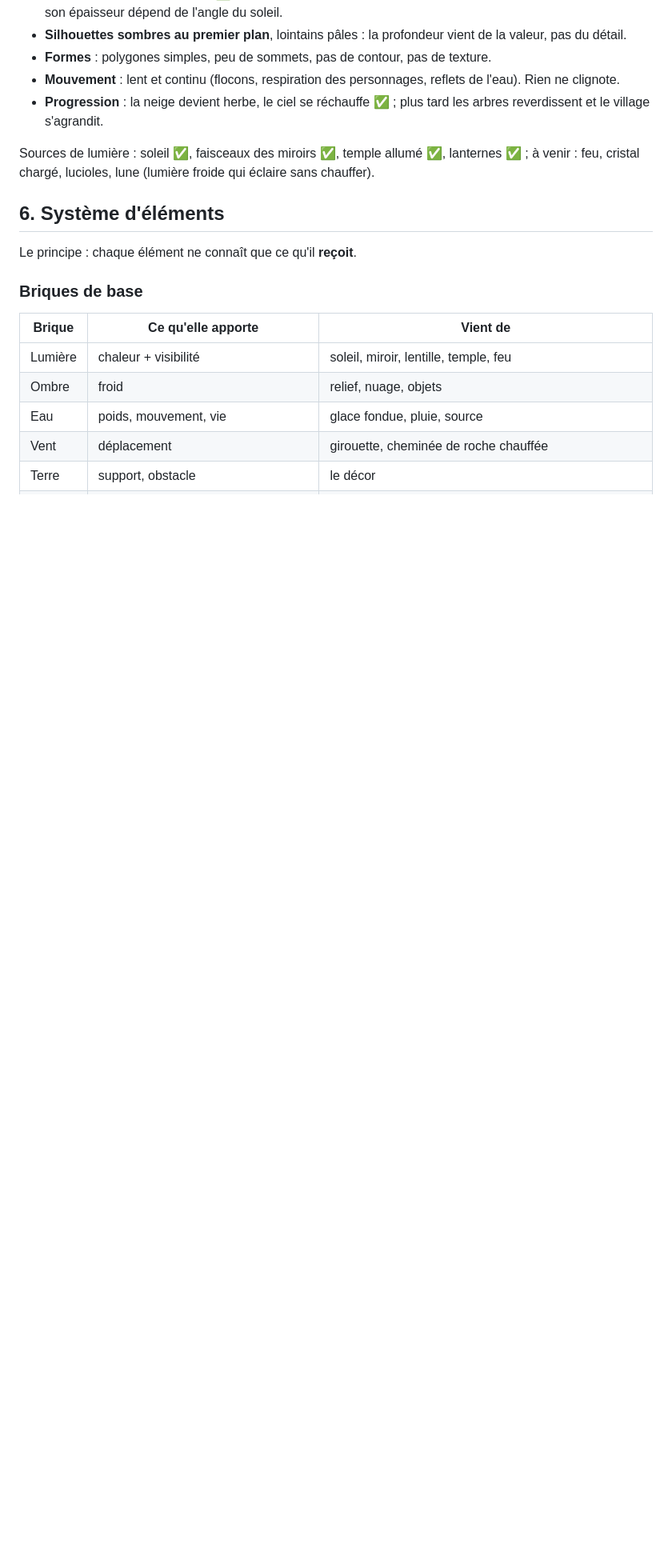
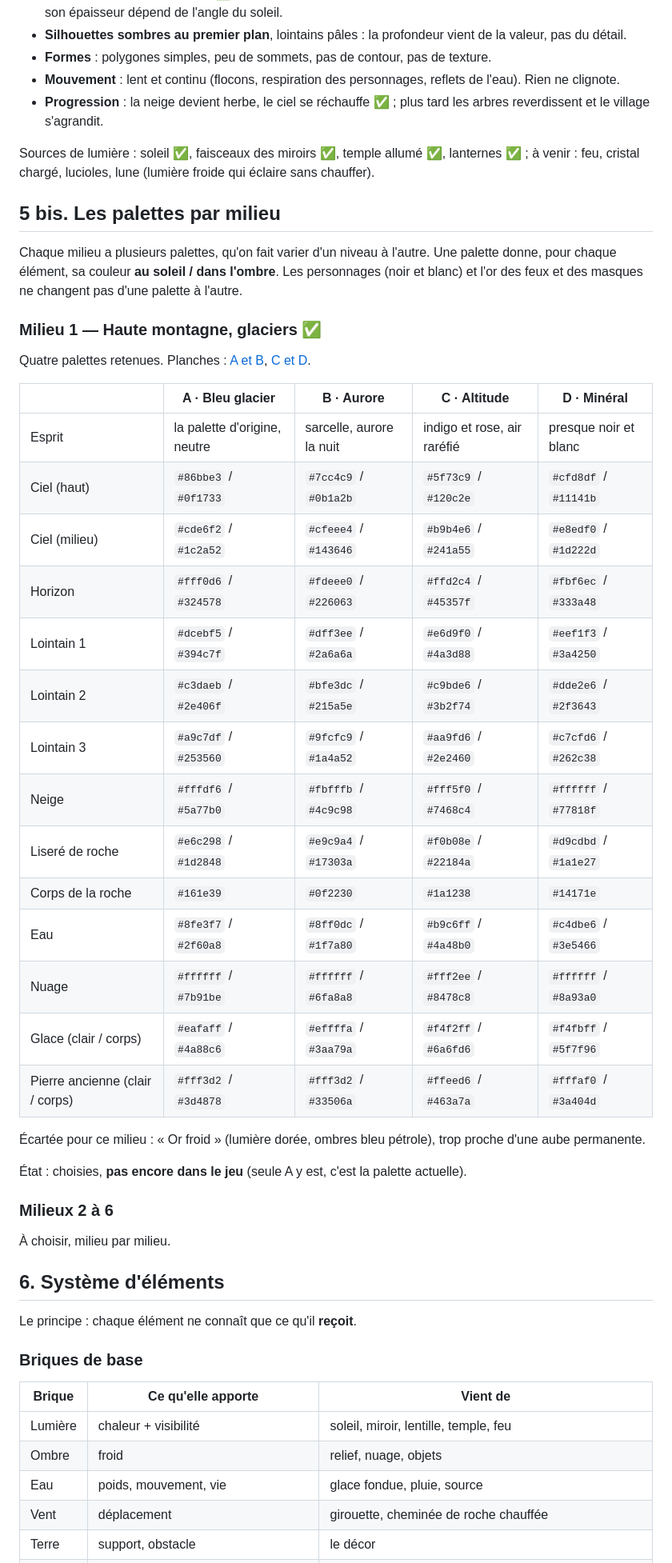
Before and after one commit to labarthejulien1-bit/Equinox, a Markdown page: docs/GAME_DESIGN.md, the part around the change. Shown at 80% size. Drawn GitHub-style; blank space fills up the shorter version.

Commit message:
Palettes de la haute montagne : quatre retenues, avec leurs couleurs
Co-Authored-By: Claude Fable 5.2 <noreply@anthropic.com>
Claude-Session: https://claude.ai/code/session_013FWbEzQzHW1yocYSNgff6r

```diff
--- a/docs/GAME_DESIGN.md
+++ b/docs/GAME_DESIGN.md
@@ -141,6 +141,45 @@ Prune (silhouettes, économie de moyens).
 Sources de lumière : soleil ✅, faisceaux des miroirs ✅, temple allumé ✅,
 lanternes ✅ ; à venir : feu, cristal chargé, lucioles, lune (lumière froide
 qui éclaire sans chauffer).
+
+## 5 bis. Les palettes par milieu
+
+Chaque milieu a plusieurs palettes, qu'on fait varier d'un niveau à l'autre.
+Une palette donne, pour chaque élément, sa couleur **au soleil / dans
+l'ombre**. Les personnages (noir et blanc) et l'or des feux et des masques
+ne changent pas d'une palette à l'autre.
+
+### Milieu 1 — Haute montagne, glaciers ✅
+
+Quatre palettes retenues. Planches :
+[A et B](images/palettes-montagne-A-B.jpg), [C et D](images/palettes-montagne-C-D.jpg).
+
+| | A · Bleu glacier | B · Aurore | C · Altitude | D · Minéral |
+| --- | --- | --- | --- | --- |
+| Esprit | la palette d'origine, neutre | sarcelle, aurore la nuit | indigo et rose, air raréfié | presque noir et blanc |
+| Ciel (haut) | `#86bbe3` / `#0f1733` | `#7cc4c9` / `#0b1a2b` | `#5f73c9` / `#120c2e` | `#cfd8df` / `#11141b` |
+| Ciel (milieu) | `#cde6f2` / `#1c2a52` | `#cfeee4` / `#143646` | `#b9b4e6` / `#241a55` | `#e8edf0` / `#1d222d` |
+| Horizon | `#fff0d6` / `#324578` | `#fdeee0` / `#226063` | `#ffd2c4` / `#45357f` | `#fbf6ec` / `#333a48` |
+| Lointain 1 | `#dcebf5` / `#394c7f` | `#dff3ee` / `#2a6a6a` | `#e6d9f0` / `#4a3d88` | `#eef1f3` / `#3a4250` |
+| Lointain 2 | `#c3daeb` / `#2e406f` | `#bfe3dc` / `#215a5e` | `#c9bde6` / `#3b2f74` | `#dde2e6` / `#2f3643` |
+| Lointain 3 | `#a9c7df` / `#253560` | `#9fcfc9` / `#1a4a52` | `#aa9fd6` / `#2e2460` | `#c7cfd6` / `#262c38` |
+| Neige | `#fffdf6` / `#5a77b0` | `#fbfffb` / `#4c9c98` | `#fff5f0` / `#7468c4` | `#ffffff` / `#77818f` |
+| Liseré de roche | `#e6c298` / `#1d2848` | `#e9c9a4` / `#17303a` | `#f0b08e` / `#22184a` | `#d9cdbd` / `#1a1e27` |
+| Corps de la roche | `#161e39` | `#0f2230` | `#1a1238` | `#14171e` |
+| Eau | `#8fe3f7` / `#2f60a8` | `#8ff0dc` / `#1f7a80` | `#b9c6ff` / `#4a48b0` | `#c4dbe6` / `#3e5466` |
+| Nuage | `#ffffff` / `#7b91be` | `#ffffff` / `#6fa8a8` | `#fff2ee` / `#8478c8` | `#ffffff` / `#8a93a0` |
+| Glace (clair / corps) | `#eafaff` / `#4a88c6` | `#effffa` / `#3aa79a` | `#f4f2ff` / `#6a6fd6` | `#f4fbff` / `#5f7f96` |
+| Pierre ancienne (clair / corps) | `#fff3d2` / `#3d4878` | `#fff3d2` / `#33506a` | `#ffeed6` / `#463a7a` | `#fffaf0` / `#3a404d` |
+
+Écartée pour ce milieu : « Or froid » (lumière dorée, ombres bleu pétrole),
+trop proche d'une aube permanente.
+
+État : choisies, **pas encore dans le jeu** (seule A y est, c'est la palette
+actuelle).
+
+### Milieux 2 à 6
+
+À choisir, milieu par milieu.
 
 ## 6. Système d'éléments
 
```
Also changed, not shown: docs/images/palettes-montagne-A-B.jpg (added), docs/images/palettes-montagne-C-D.jpg (added).
